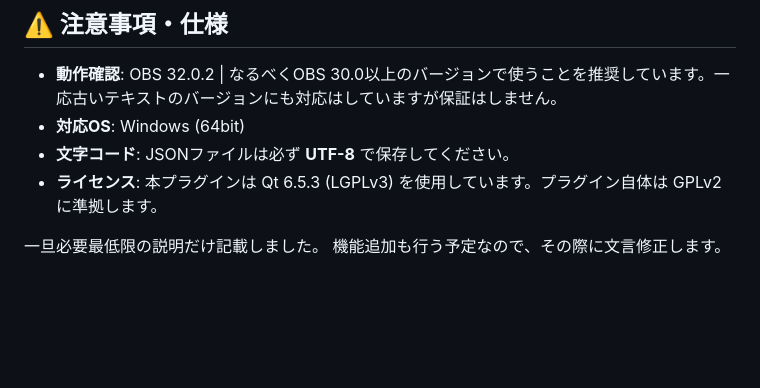
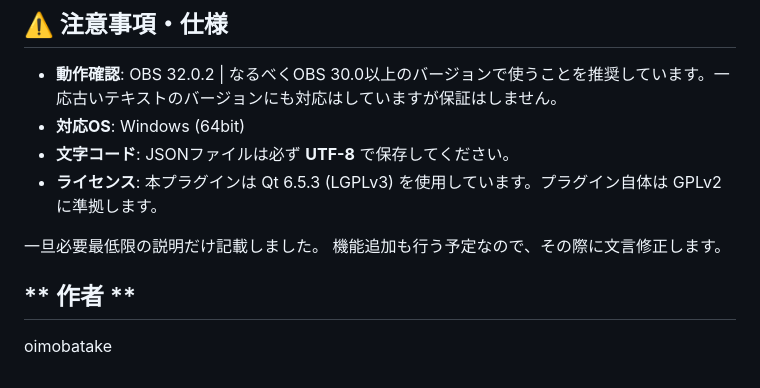
Before and after one commit to oimobatake/RTA-Support-Plugins, a Markdown page: README.md, the part around the change. GitHub-like rendering; blank space fills up the shorter version.

```diff
--- a/README.md
+++ b/README.md
@@ -92,3 +92,6 @@ OBSを起動し、上部メニューの **\[ドック\]** ＞ **\[RTA Support Pl
 
 一旦必要最低限の説明だけ記載しました。
 機能追加も行う予定なので、その際に文言修正します。
+
+## ** 作者 **
+oimobatake
```
